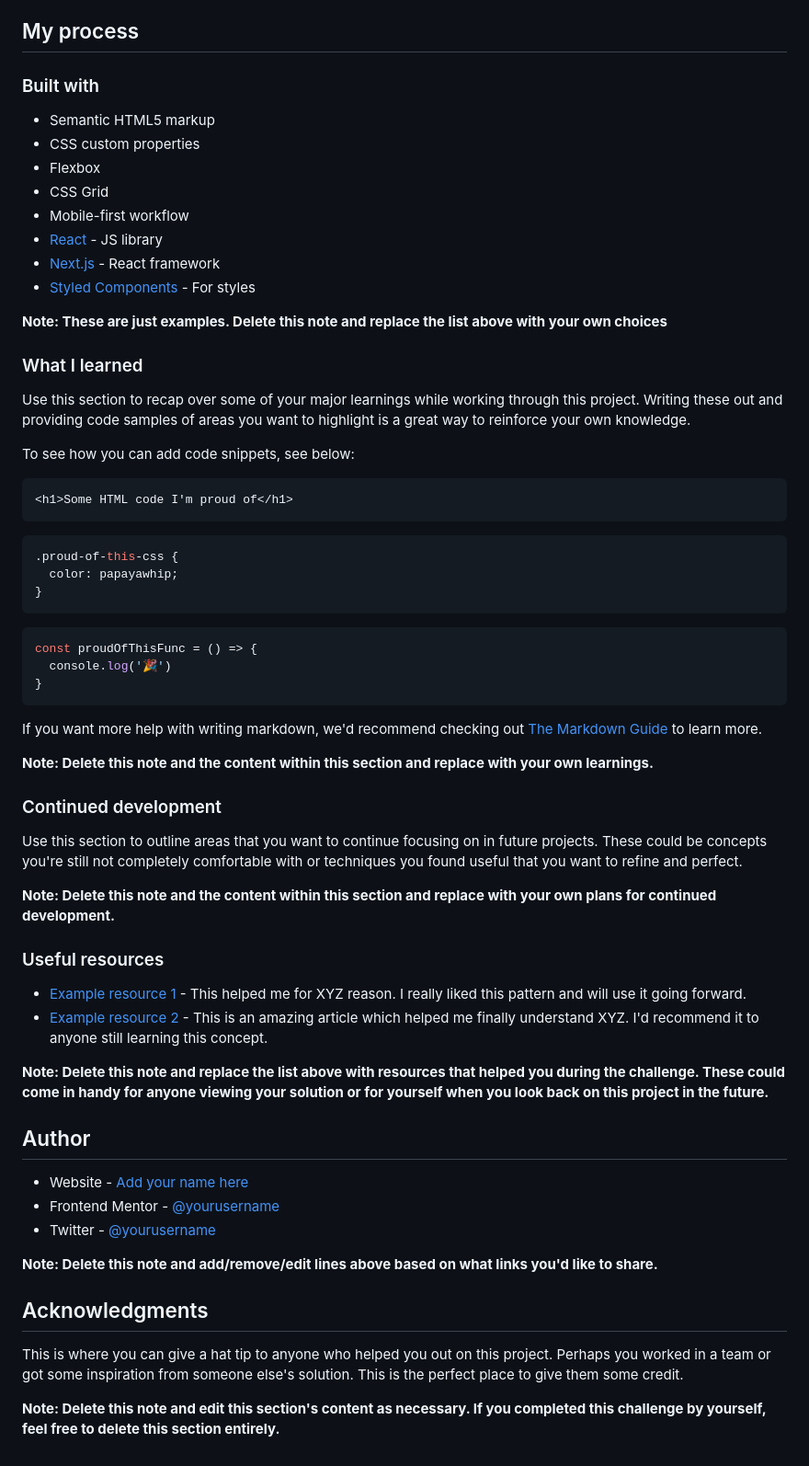
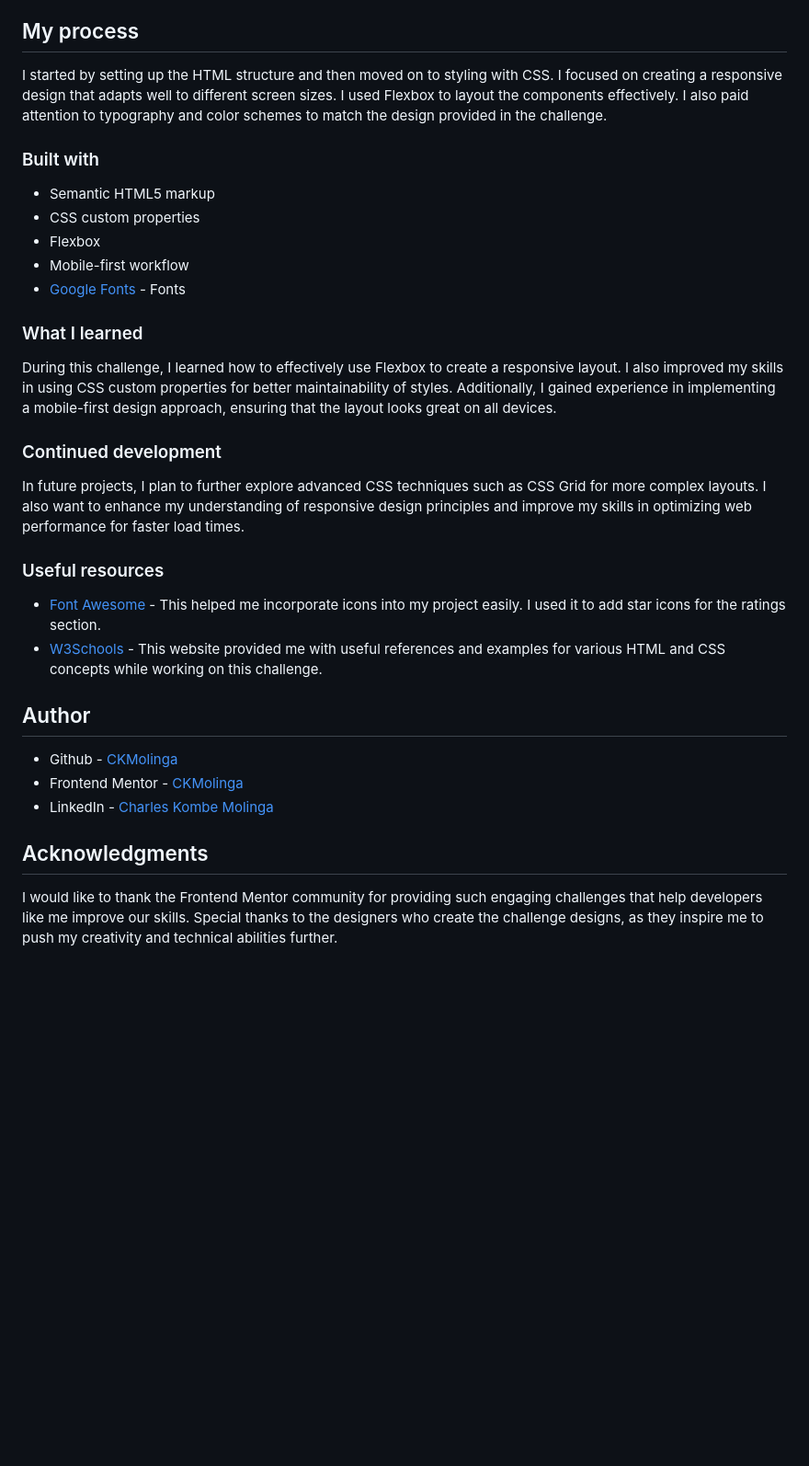
Before and after one commit to CKMolinga/Frontend-Mentor-Challenges, a Markdown page: social-proof-section-master/README-template.md, the part around one of its changes. Shown at 92% size. Drawn GitHub-style; blank space fills up the shorter version.

````diff
--- a/social-proof-section-master/README-template.md
+++ b/social-proof-section-master/README-template.md
@@ -45,66 +40,35 @@ Then crop/optimize/edit your image however you like, add it to your project, and
 
 ## My process
+
+I started by setting up the HTML structure and then moved on to styling with CSS. I focused on creating a responsive design that adapts well to different screen sizes. I used Flexbox to layout the components effectively. I also paid attention to typography and color schemes to match the design provided in the challenge.
 
 ### Built with
 
 - Semantic HTML5 markup
 - CSS custom properties
 - Flexbox
-- CSS Grid
 - Mobile-first workflow
-- [React](https://reactjs.org/) - JS library
-- [Next.js](https://nextjs.org/) - React framework
-- [Styled Components](https://styled-components.com/) - For styles
-
-**Note: These are just examples. Delete this note and replace the list above with your own choices**
+- [Google Fonts](https://fonts.googleapis.com/css2?family=League+Spartan:wght@100..900&display=swap") - Fonts
 
 ### What I learned
 
-Use this section to recap over some of your major learnings while working through this project. Writing these out and providing code samples of areas you want to highlight is a great way to reinforce your own knowledge.
-
-To see how you can add code snippets, see below:
-
-```html
-<h1>Some HTML code I'm proud of</h1>
-```
-```css
-.proud-of-this-css {
-  color: papayawhip;
-}
-```
-```js
-const proudOfThisFunc = () => {
-  console.log('🎉')
-}
-```
-
-If you want more help with writing markdown, we'd recommend checking out [The Markdown Guide](https://www.markdownguide.org/) to learn more.
-
-**Note: Delete this note and the content within this section and replace with your own learnings.**
+During this challenge, I learned how to effectively use Flexbox to create a responsive layout. I also improved my skills in using CSS custom properties for better maintainability of styles. Additionally, I gained experience in implementing a mobile-first design approach, ensuring that the layout looks great on all devices.
 
 ### Continued development
 
-Use this section to outline areas that you want to continue focusing on in future projects. These could be concepts you're still not completely comfortable with or techniques you found useful that you want to refine and perfect.
-
-**Note: Delete this note and the content within this section and replace with your own plans for continued development.**
+In future projects, I plan to further explore advanced CSS techniques such as CSS Grid for more complex layouts. I also want to enhance my understanding of responsive design principles and improve my skills in optimizing web performance for faster load times.
 
 ### Useful resources
 
-- [Example resource 1](https://www.example.com) - This helped me for XYZ reason. I really liked this pattern and will use it going forward.
-- [Example resource 2](https://www.example.com) - This is an amazing article which helped me finally understand XYZ. I'd recommend it to anyone still learning this concept.
-
-**Note: Delete this note and replace the list above with resources that helped you during the challenge. These could come in handy for anyone viewing your solution or for yourself when you look back on this project in the future.**
+- [Font Awesome](https://kit.fontawesome.com) - This helped me incorporate icons into my project easily. I used it to add star icons for the ratings section.
+- [W3Schools](https://www.w3schools.com) - This website provided me with useful references and examples for various HTML and CSS concepts while working on this challenge.
 
 ## Author
 
-- Website - [Add your name here](https://www.your-site.com)
-- Frontend Mentor - [@yourusername](https://www.frontendmentor.io/profile/yourusername)
-- Twitter - [@yourusername](https://www.twitter.com/yourusername)
-
-**Note: Delete this note and add/remove/edit lines above based on what links you'd like to share.**
+- Github - [CKMolinga](https://github.com/CKMolinga)
+- Frontend Mentor - [CKMolinga](https://www.frontendmentor.io/profile/CKMolinga)
+- LinkedIn - [Charles Kombe Molinga](www.linkedin.com/in/ck-molinga)
 
 ## Acknowledgments
 
-This is where you can give a hat tip to anyone who helped you out on this project. Perhaps you worked in a team or got some inspiration from someone else's solution. This is the perfect place to give them some credit.
-
-**Note: Delete this note and edit this section's content as necessary. If you completed this challenge by yourself, feel free to delete this section entirely.**
+I would like to thank the Frontend Mentor community for providing such engaging challenges that help developers like me improve our skills. Special thanks to the designers who create the challenge designs, as they inspire me to push my creativity and technical abilities further.
````
Also changed, not shown: other parts of social-proof-section-master/README-template.md (+19 -24 lines), social-proof-section-master/Screenshots/Desktop.png (added), social-proof-section-master/Screenshots/Mobile.png (added), 2 other files.
